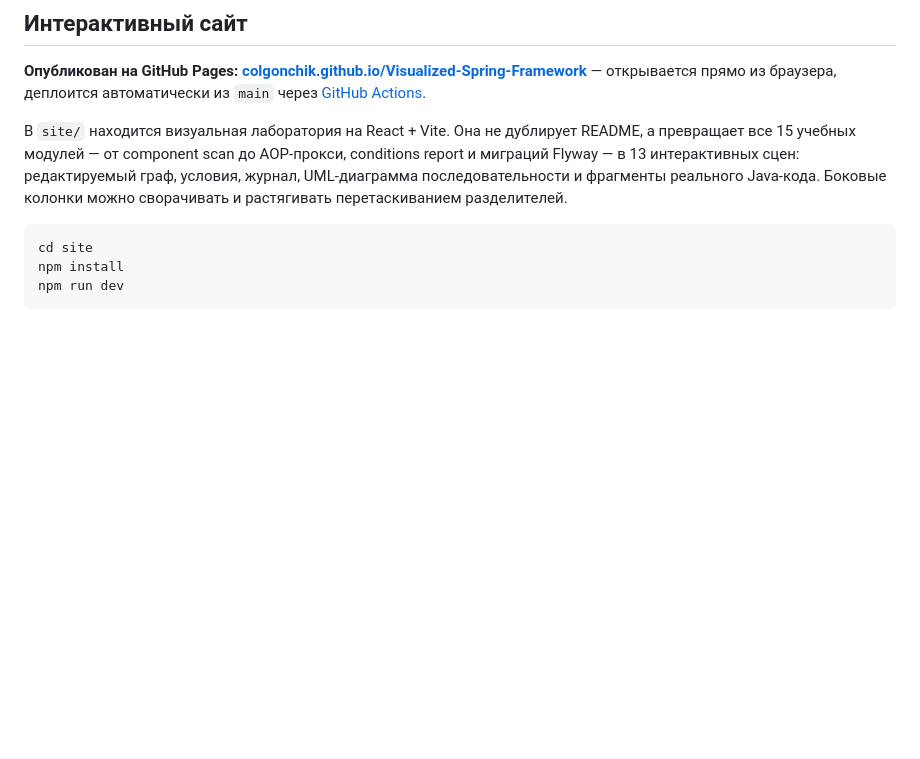
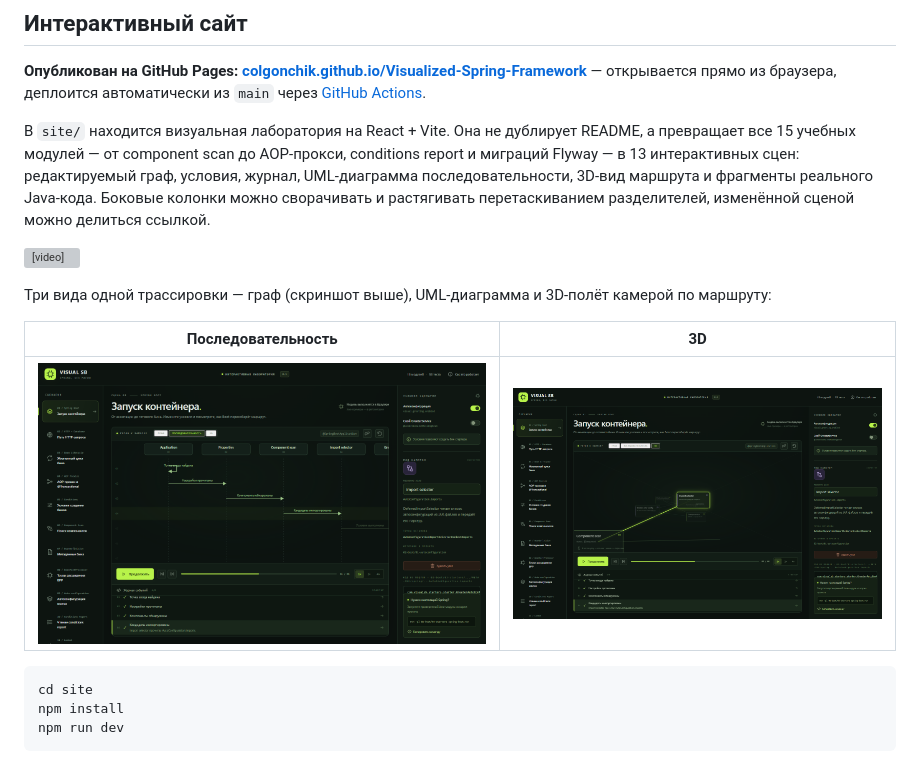
Before and after one commit to Colgonchik/Visualized-Spring-Framework, a Markdown page: README.md, the part around one of its changes. GitHub-like rendering; pictures changed too: docs/images/site-3d.png (added), docs/images/site-sequence.png (added); blank space fills up the shorter version; grey boxes are pictures that could not be loaded.

````diff
--- a/README.md
+++ b/README.md
@@ -81,7 +83,15 @@ mvn test
 
 **Опубликован на GitHub Pages: [colgonchik.github.io/Visualized-Spring-Framework](https://colgonchik.github.io/Visualized-Spring-Framework/)** — открывается прямо из браузера, деплоится автоматически из `main` через [GitHub Actions](.github/workflows/site-pages.yml).
 
-В `site/` находится визуальная лаборатория на React + Vite. Она не дублирует README, а превращает все 15 учебных модулей — от component scan до AOP-прокси, conditions report и миграций Flyway — в 13 интерактивных сцен: редактируемый граф, условия, журнал, UML-диаграмма последовательности и фрагменты реального Java-кода. Боковые колонки можно сворачивать и растягивать перетаскиванием разделителей.
+В `site/` находится визуальная лаборатория на React + Vite. Она не дублирует README, а превращает все 15 учебных модулей — от component scan до AOP-прокси, conditions report и миграций Flyway — в 13 интерактивных сцен: редактируемый граф, условия, журнал, UML-диаграмма последовательности, 3D-вид маршрута и фрагменты реального Java-кода. Боковые колонки можно сворачивать и растягивать перетаскиванием разделителей, изменённой сценой можно делиться ссылкой.
+
+<video src="docs/images/demo.webm" autoplay loop muted playsinline></video>
+
+Три вида одной трассировки — граф (скриншот выше), UML-диаграмма и 3D-полёт камерой по маршруту:
+
+| Последовательность | 3D |
+|---|---|
+| ![Диаграмма последовательности](docs/images/site-sequence.png) | ![3D-вид маршрута](docs/images/site-3d.png) |
 
 ```bash
 cd site
````
Also changed, not shown: other parts of README.md (+2 -0 lines), TODO.md (+2 -2 lines), site/README.md (+10 -3 lines), docs/images/site-graph.png (added), docs/images/site-mobile.png (added), 9 other files.
